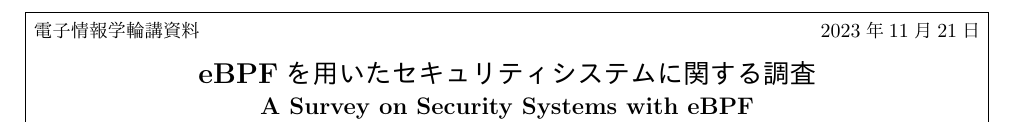
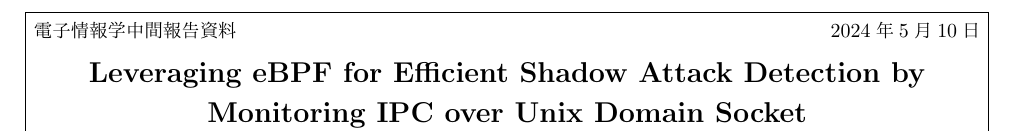
Before and after one commit to NT-marlowe/rinko_midterm, a LaTeX document (main.tex): part of page 1 of 8, cut so that both start at the same text. The pictures show the PDF file main.pdf that the author committed with the source.

Commit message:
update title

```diff
--- a/main.tex
+++ b/main.tex
@@ -56,13 +56,12 @@
 \newcommand{\etal}[0]{\emph{et al}.~}
 
 %タイトル
-\title{eBPFを用いたセキュリティシステムに関する調査 \\
-\large{\textgt{A Survey on Security Systems with eBPF}}}
+\title{Leveraging eBPF for Efficient Shadow Attack Detection by Monitoring IPC over Unix Domain Socket}
 \author{電子情報学専攻 修士課程2年 48-236427 手塚 尚哉}
-\date{2023年11月21日}
+\date{2024年5月10日}
 
 \begin{document}
-\makedendentitle{電子情報学輪講資料}{落合研究室}
+\makedendentitle{電子情報学中間報告資料}{落合研究室}
 
 \input{./sections/0_abstract.tex}
 
```
Also changed, not shown: main.pdf.
